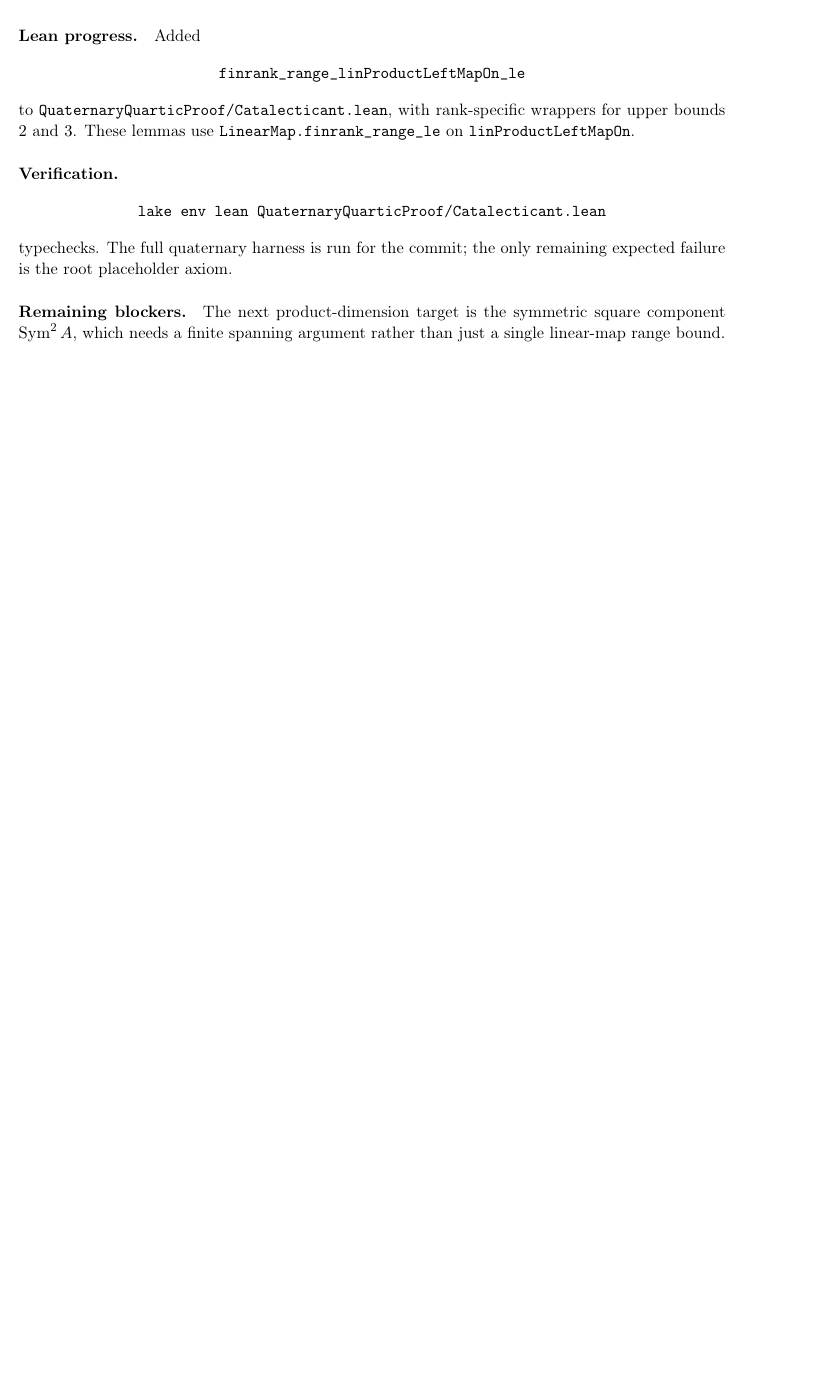
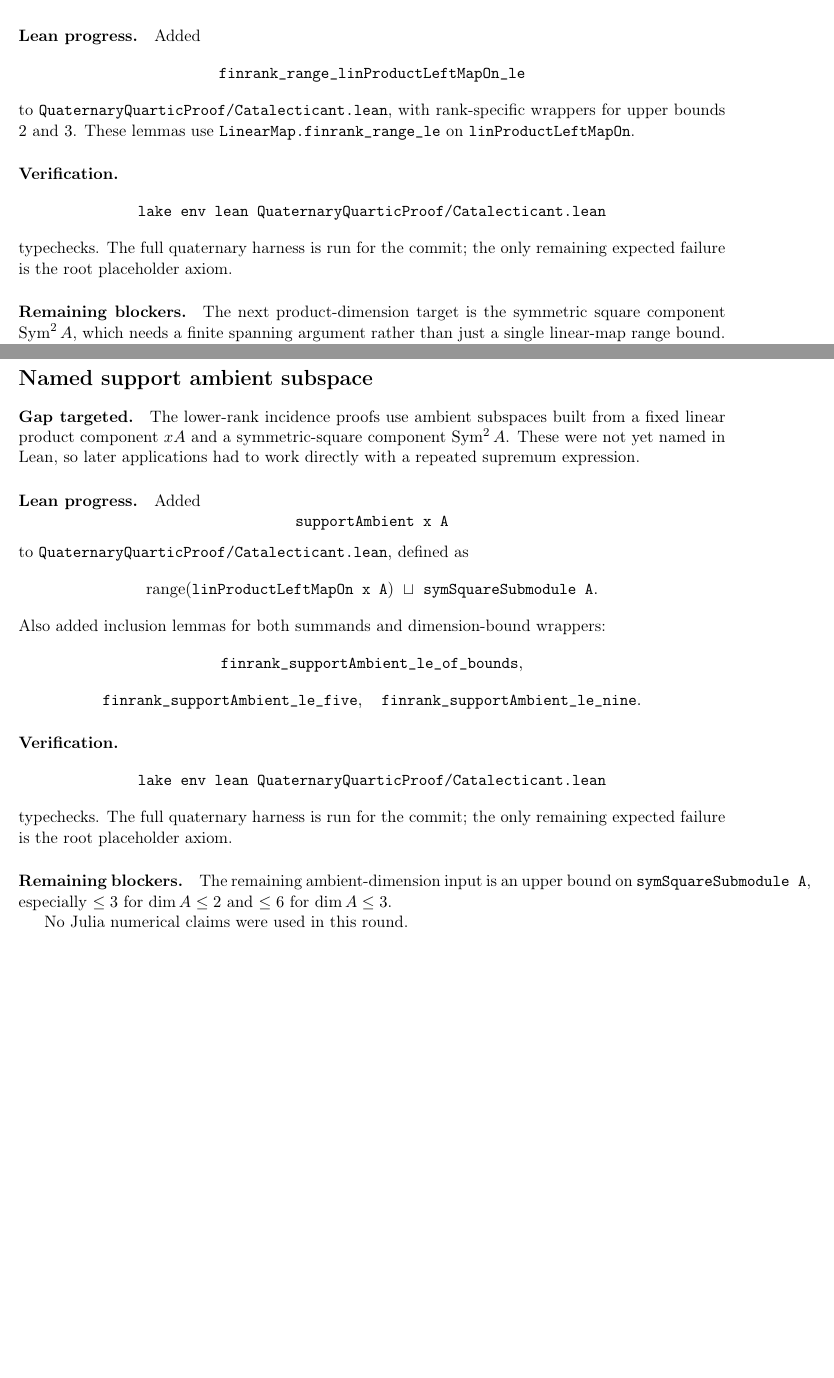
Before and after one commit to yuanchenyang/nonconvex_sos_landscape, a LaTeX document (writeup/quaternary_quartic/exploration_log.tex): part of page 45 of 45 before the commit and two parts of pages 45 and 46 of 46 after it, the two joined at a grey line, cut so that both start at the same text, the shorter picture padded with empty space. Compiled offline with pdfLaTeX.

Commit message:
Name support ambient subspace

```diff
--- a/writeup/quaternary_quartic/exploration_log.tex
+++ b/writeup/quaternary_quartic/exploration_log.tex
@@ -2908,4 +2908,45 @@ just a single linear-map range bound.
 
 No Julia numerical claims were used in this round.
 
+\section*{Named support ambient subspace}
+
+\paragraph{Gap targeted.}
+The lower-rank incidence proofs use ambient subspaces built from a fixed
+linear product component \(xA\) and a symmetric-square component
+\(\operatorname{Sym}^2 A\).  These were not yet named in Lean, so later
+applications had to work directly with a repeated supremum expression.
+
+\paragraph{Lean progress.}
+Added
+\[
+\texttt{supportAmbient x A}
+\]
+to \texttt{QuaternaryQuarticProof/Catalecticant.lean}, defined as
+\[
+\operatorname{range}(\texttt{linProductLeftMapOn x A})\ \sqcup\
+\texttt{symSquareSubmodule A}.
+\]
+Also added inclusion lemmas for both summands and dimension-bound wrappers:
+\[
+\texttt{finrank\_supportAmbient\_le\_of\_bounds},
+\]
+\[
+\texttt{finrank\_supportAmbient\_le\_five},\quad
+\texttt{finrank\_supportAmbient\_le\_nine}.
+\]
+
+\paragraph{Verification.}
+\[
+\texttt{lake env lean QuaternaryQuarticProof/Catalecticant.lean}
+\]
+typechecks.  The full quaternary harness is run for the commit; the only
+remaining expected failure is the root placeholder axiom.
+
+\paragraph{Remaining blockers.}
+The remaining ambient-dimension input is an upper bound on
+\(\texttt{symSquareSubmodule A}\), especially \(\le3\) for \(\dim A\le2\) and
+\(\le6\) for \(\dim A\le3\).
+
+No Julia numerical claims were used in this round.
+
 \end{document}
```
Also changed, not shown: 1 other file.
